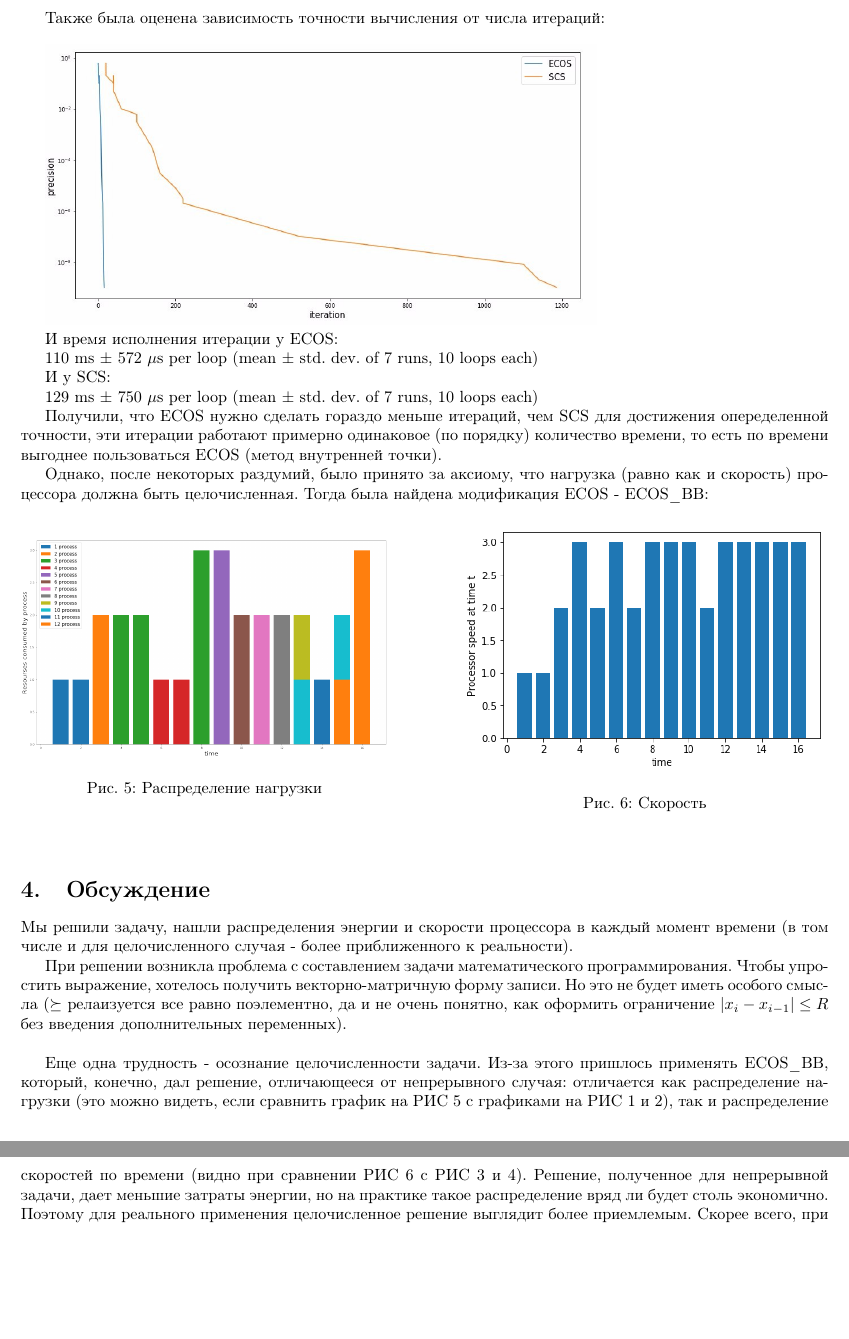
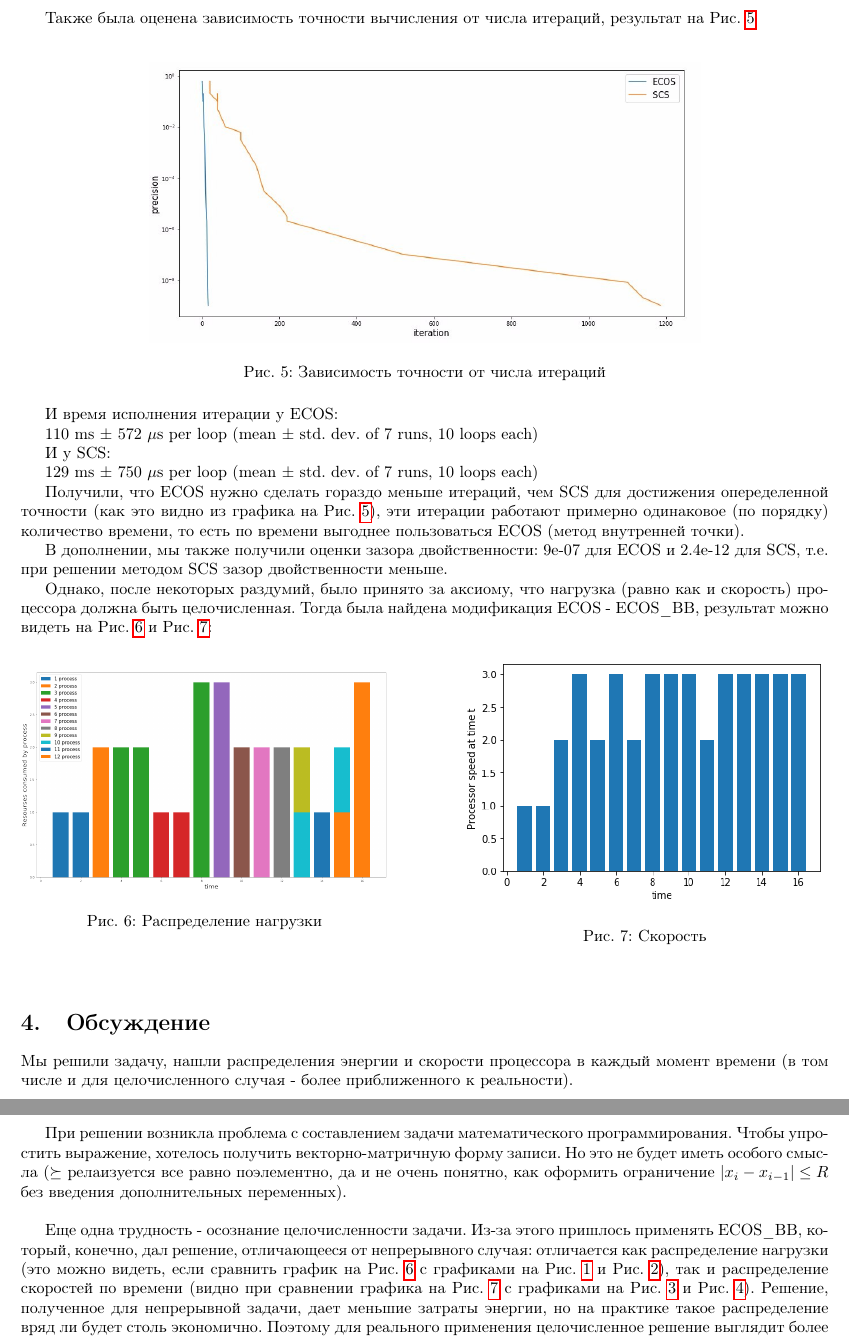
Before and after one commit to sepy97/minCPU, a LaTeX document (report.tex): two parts of pages 3 and 4 of 5, joined at a grey line, cut so that both start at the same text, the shorter picture padded with empty space. Compiled offline with pdfLaTeX.

Commit message:
minor updates of latex formatting e.t.c.

```diff
--- a/report.tex
+++ b/report.tex
@@ -94,9 +94,13 @@ $$\mathbf{y} \succeq \mathbf{W},~ \text{где}~ y_j = \sum\limits_i X_{ij}$$
 \end{center}
 \end{figure}
 
-Также была оценена зависимость точности вычисления от числа итераций:\\
+Также была оценена зависимость точности вычисления от числа итераций, результат на Рис.~\ref{ris:PREC_iter}\\
 
-\includegraphics[width=12cm]{cmp.jpg}
+\begin{figure}[h]
+\center{\includegraphics[width=12cm]{cmp.jpg}}
+\caption{Зависимость точности от числа итераций}
+\label{ris:PREC_iter}
+\end{figure}
 
 И время исполнения итерации у ECOS:
 
@@ -106,9 +110,11 @@ $$\mathbf{y} \succeq \mathbf{W},~ \text{где}~ y_j = \sum\limits_i X_{ij}$$
 
 129 ms $\pm$ 750 $\mu$s per loop (mean $\pm$ std. dev. of 7 runs, 10 loops each)
 
-Получили, что ECOS нужно сделать гораздо меньше итераций, чем SCS для достижения опеределенной точности, эти итерации работают примерно одинаковое (по порядку) количество времени, то есть по времени выгоднее пользоваться ECOS (метод внутренней точки).
+Получили, что ECOS нужно сделать гораздо меньше итераций, чем SCS для достижения опеределенной точности (как это видно из графика на Рис.~\ref{ris:PREC_iter}), эти итерации работают примерно одинаковое (по порядку) количество времени, то есть по времени выгоднее пользоваться ECOS (метод внутренней точки).
 
-Однако, после некоторых раздумий, было принято за аксиому, что нагрузка (равно как и скорость) процессора должна быть целочисленная. Тогда была найдена модификация ECOS - ECOS\_BB:
+В дополнении, мы также получили оценки зазора двойственности: 9e-07 для ECOS и 2.4e-12 для SCS, т.е. при решении методом SCS зазор двойственности меньше.
+
+Однако, после некоторых раздумий, было принято за аксиому, что нагрузка (равно как и скорость) процессора должна быть целочисленная. Тогда была найдена модификация ECOS - ECOS\_BB, результат можно видеть на Рис.~\ref{ris:ECOSBB_pow} и Рис.~\ref{ris:ECOSBB_speed}:
 
 
 \begin{figure}[h]
@@ -116,13 +122,13 @@ $$\mathbf{y} \succeq \mathbf{W},~ \text{где}~ y_j = \sum\limits_i X_{ij}$$
 \begin{minipage}[h]{8cm}
 \includegraphics[width=8cm]{ECOSBB_2.png}
 \caption{Распределение нагрузки} %% подпись к рисунку
-\label{ris:experimoriginal} %% метка рисунка для ссылки на него
+\label{ris:ECOSBB_pow} %% метка рисунка для ссылки на него
 \end{minipage}
 \hfill
 \begin{minipage}[h]{8cm}
 \includegraphics[width=8cm]{ECOSBB_3.png}
 \caption{Скорость}
-\label{ris:experimcoded}
+\label{ris:ECOSBB_speed}
 \end{minipage}
 \end{center}
 \end{figure}
@@ -134,7 +140,7 @@ $$\mathbf{y} \succeq \mathbf{W},~ \text{где}~ y_j = \sum\limits_i X_{ij}$$
 
 При решении возникла проблема с составлением задачи математического программирования. Чтобы упростить выражение, хотелось получить векторно-матричную форму записи. Но это не будет иметь особого смысла ($\succeq$ релаизуется все равно поэлементно, да и не очень понятно, как оформить ограничение $|x_i-x_{i-1}| \le R$ без введения дополнительных переменных). \\
 
-Еще одна трудность - осознание целочисленности задачи. Из-за этого пришлось применять ECOS\_BB, который, конечно, дал решение, отличающееся от непрерывного случая: отличается как распределение нагрузки (это можно видеть, если сравнить график на РИС 5 с графиками на РИС 1 и 2), так и распределение скоростей по времени (видно при сравнении РИС 6 с РИС 3 и 4). Решение, полученное для непрерывной задачи, дает меньшие затраты энергии, но на практике такое распределение вряд ли будет столь экономично. Поэтому для реального применения целочисленное решение выглядит более приемлемым. Скорее всего, при достаточно больших затратах, непрерывный случай будет точнее отображать реальные условия и отличие дискретного решения от непрерывного не будет отличаться так сильно. \\
+Еще одна трудность - осознание целочисленности задачи. Из-за этого пришлось применять ECOS\_BB, который, конечно, дал решение, отличающееся от непрерывного случая: отличается как распределение нагрузки (это можно видеть, если сравнить график на Рис.~\ref{ris:ECOSBB_pow} с графиками на Рис.~\ref{ris:ECOS_pow} и Рис.~\ref{ris:SCS_pow}), так и распределение скоростей по времени (видно при сравнении графика на Рис.~\ref{ris:ECOSBB_speed} с графиками на Рис.~\ref{ris:ECOS_speed} и Рис.~\ref{ris:SCS_speed}). Решение, полученное для непрерывной задачи, дает меньшие затраты энергии, но на практике такое распределение вряд ли будет столь экономично. Поэтому для реального применения целочисленное решение выглядит более приемлемым. Скорее всего, при достаточно больших затратах, непрерывный случай будет точнее отображать реальные условия и отличие дискретного решения от непрерывного не будет отличаться так сильно. \\
 
 При первом прочтении условия показалось, что задача достаточно узкая, поскольку нужно знать точное расписание занятости процессора (то есть нужно знать, какие требуется запустить процессы в какое время и на какое время). Но как высяснилось, бывают и такие системы. К тому же, если не вдаваться в подробности, то планировщик операционной системы примерно так и составляет расписание (конечно задача усложняется тем, что мы не знаем, какие к нам придут задачи в будущем, но те задачи, которые известны, распределяются с минимальным потреблением ресурсов). Вообще это сильно упрощенная задача, но можно попытаться ее обобщить на многопоточную архитектуру, учесть ограничение на число процессов и попробовать реализовать решение задачи для реального планировщика (хотя в действительности проще пользоваться готовыми алгоритмами планирования, например из невытесняющих это FIFO, из вытесняющих - циклическая).\\
 
```
Also changed, not shown: report.tex (11 more changed lines).
